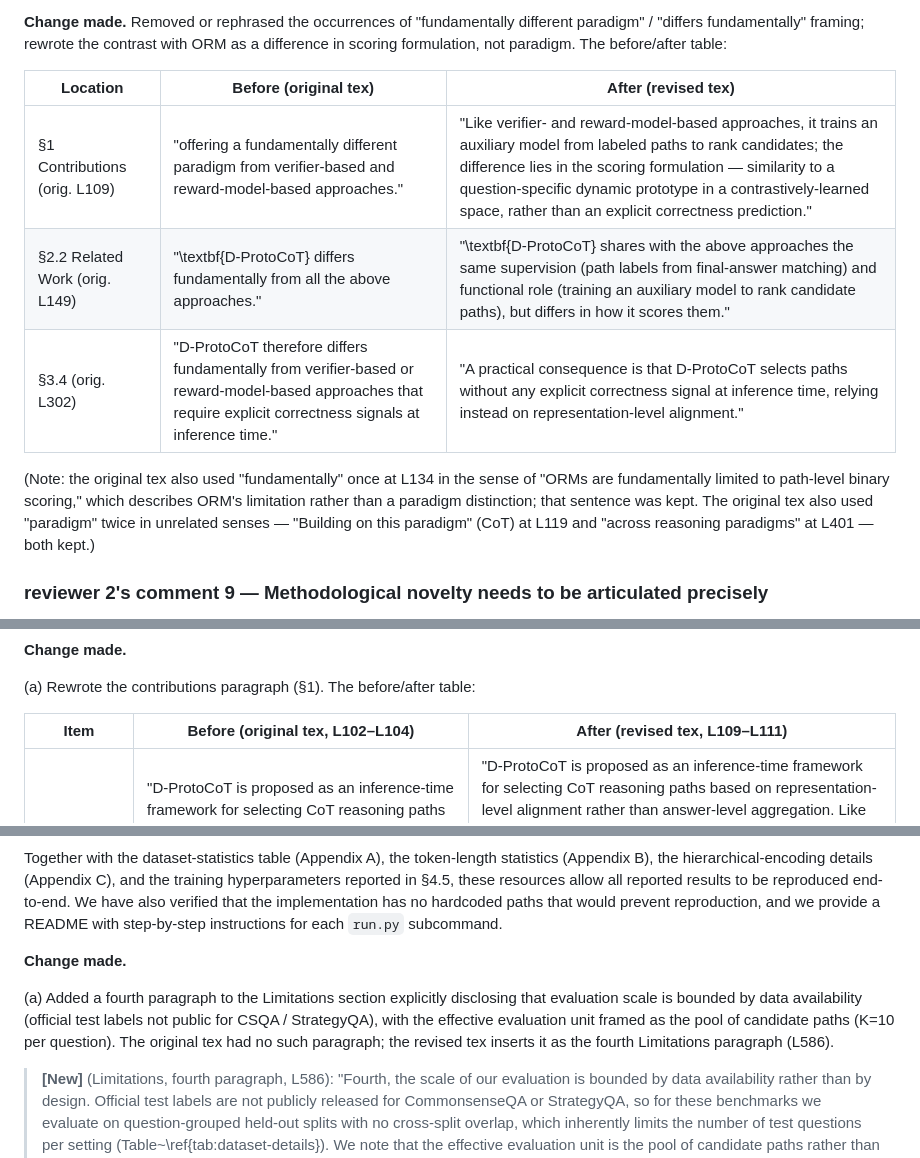
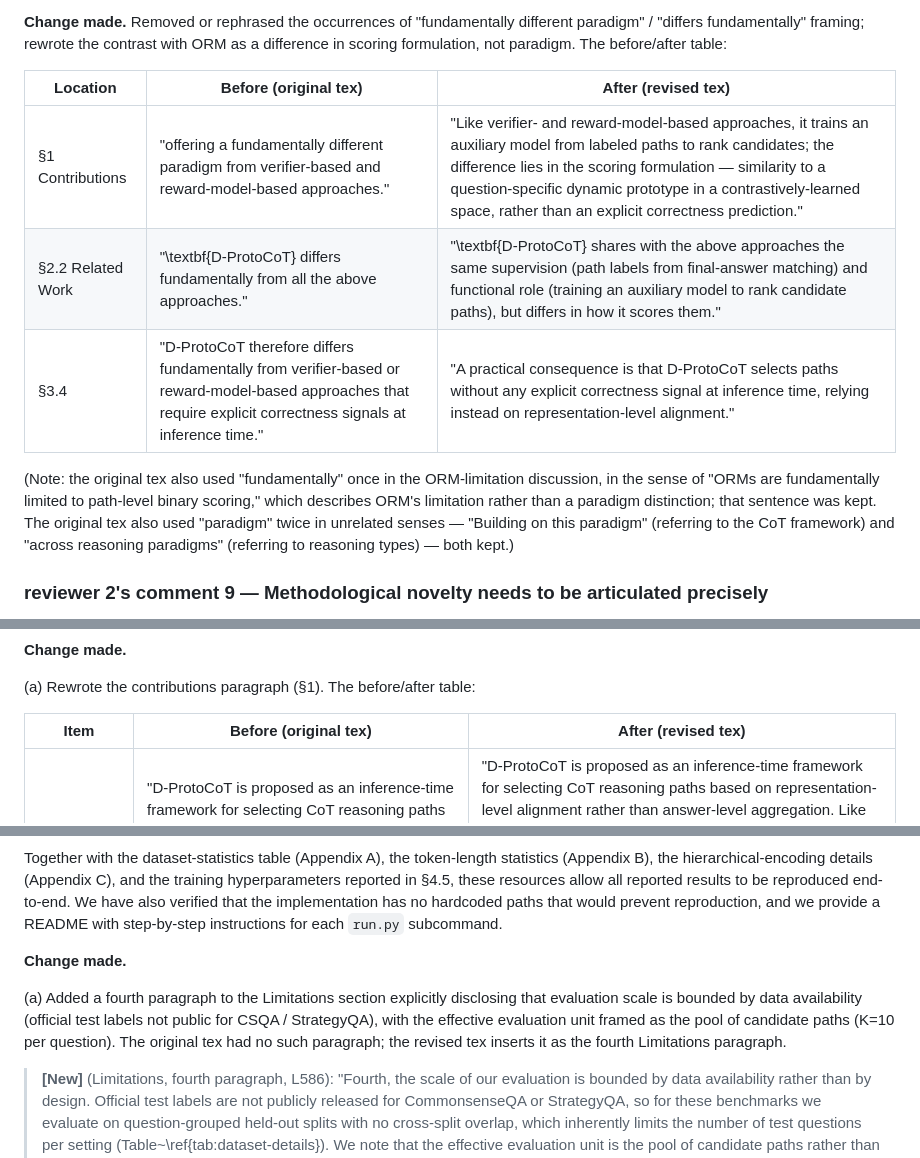
Before and after one commit to zhang2gongzi/C-CoT-Contrastive-Chain-of-Thought-Enhancing-LLM-Reasoning-via-Contrastive-Representation-Alignment, a Markdown page: reviewer/revision_notes.md, 3 parts joined by grey strips. Drawn GitHub-style.

Commit message:
Clarify contributions and limitations in revision notes
Revised multiple sections to clarify contributions and limitations, removing vague terminology and improving specificity. Added details on evaluation scale and reproducibility commitments.

```diff
--- a/reviewer/revision_notes.md
+++ b/reviewer/revision_notes.md
@@ -476,11 +476,11 @@ We now state the distinction precisely: ORM produces a per-path scalar correctne
 
 | Location | Before (original tex) | After (revised tex) |
 |---|---|---|
-| §1 Contributions (orig. L109) | "offering a fundamentally different paradigm from verifier-based and reward-model-based approaches." | "Like verifier- and reward-model-based approaches, it trains an auxiliary model from labeled paths to rank candidates; the difference lies in the scoring formulation — similarity to a question-specific dynamic prototype in a contrastively-learned space, rather than an explicit correctness prediction." |
-| §2.2 Related Work (orig. L149) | "\textbf{D-ProtoCoT} differs fundamentally from all the above approaches." | "\textbf{D-ProtoCoT} shares with the above approaches the same supervision (path labels from final-answer matching) and functional role (training an auxiliary model to rank candidate paths), but differs in how it scores them." |
-| §3.4 (orig. L302) | "D-ProtoCoT therefore differs fundamentally from verifier-based or reward-model-based approaches that require explicit correctness signals at inference time." | "A practical consequence is that D-ProtoCoT selects paths without any explicit correctness signal at inference time, relying instead on representation-level alignment." |
+| §1 Contributions | "offering a fundamentally different paradigm from verifier-based and reward-model-based approaches." | "Like verifier- and reward-model-based approaches, it trains an auxiliary model from labeled paths to rank candidates; the difference lies in the scoring formulation — similarity to a question-specific dynamic prototype in a contrastively-learned space, rather than an explicit correctness prediction." |
+| §2.2 Related Work | "\textbf{D-ProtoCoT} differs fundamentally from all the above approaches." | "\textbf{D-ProtoCoT} shares with the above approaches the same supervision (path labels from final-answer matching) and functional role (training an auxiliary model to rank candidate paths), but differs in how it scores them." |
+| §3.4 | "D-ProtoCoT therefore differs fundamentally from verifier-based or reward-model-based approaches that require explicit correctness signals at inference time." | "A practical consequence is that D-ProtoCoT selects paths without any explicit correctness signal at inference time, relying instead on representation-level alignment." |
 
-(Note: the original tex also used "fundamentally" once at L134 in the sense of "ORMs are fundamentally limited to path-level binary scoring," which describes ORM's limitation rather than a paradigm distinction; that sentence was kept. The original tex also used "paradigm" twice in unrelated senses — "Building on this paradigm" (CoT) at L119 and "across reasoning paradigms" at L401 — both kept.)
+(Note: the original tex also used "fundamentally" once in the ORM-limitation discussion, in the sense of "ORMs are fundamentally limited to path-level binary scoring," which describes ORM's limitation rather than a paradigm distinction; that sentence was kept. The original tex also used "paradigm" twice in unrelated senses — "Building on this paradigm" (referring to the CoT framework) and "across reasoning paradigms" (referring to reasoning types) — both kept.)
 
 ### reviewer 2's comment 9 — Methodological novelty needs to be articulated precisely
 
@@ -498,7 +498,7 @@ We have rewritten the contributions paragraph to state this precisely and to avo
 
 (a) Rewrote the contributions paragraph (§1). The before/after table:
 
-| Item | Before (original tex, L102–L104) | After (revised tex, L109–L111) |
+| Item | Before (original tex) | After (revised tex) |
 |---|---|---|
 | Contribution 1 | "D-ProtoCoT is proposed as an inference-time framework for selecting CoT reasoning paths based on representation-level alignment rather than answer-level aggregation, offering a fundamentally different paradigm from verifier-based and reward-model-based approaches." | "D-ProtoCoT is proposed as an inference-time framework for selecting CoT reasoning paths based on representation-level alignment rather than answer-level aggregation. Like verifier- and reward-model-based approaches, it trains an auxiliary model from labeled paths to rank candidates; the difference lies in the scoring formulation — similarity to a question-specific dynamic prototype in a contrastively-learned space, rather than an explicit correctness prediction." |
 | Contribution 2 | "A step-level InfoNCE contrastive objective is introduced that treats each individual reasoning step as an independent alignment target, achieving process-level supervision granularity without step-level annotation beyond gold answers. It involves an annotation cost equivalent to ORM while capturing step-aware reasoning structure closer to PRM." | "A step-level InfoNCE contrastive objective is introduced that treats each individual reasoning step as an independent alignment target, providing denser supervision than path-level objectives without step-level annotation beyond gold answers. It involves an annotation cost equivalent to Outcome Reward Models (ORMs) while, unlike ORMs, propagating the outcome-derived signal to every step so that alignment reflects step-level semantic consistency rather than only final-answer correctness." |
@@ -602,7 +602,7 @@ Together with the dataset-statistics table (Appendix A), the token-length statis
 
 **Change made.**
 
-(a) Added a fourth paragraph to the Limitations section explicitly disclosing that evaluation scale is bounded by data availability (official test labels not public for CSQA / StrategyQA), with the effective evaluation unit framed as the pool of candidate paths (K=10 per question). The original tex had no such paragraph; the revised tex inserts it as the fourth Limitations paragraph (L586).
+(a) Added a fourth paragraph to the Limitations section explicitly disclosing that evaluation scale is bounded by data availability (official test labels not public for CSQA / StrategyQA), with the effective evaluation unit framed as the pool of candidate paths (K=10 per question). The original tex had no such paragraph; the revised tex inserts it as the fourth Limitations paragraph.
 
 > **[New]** (Limitations, fourth paragraph, L586): "Fourth, the scale of our evaluation is bounded by data availability rather than by design. Official test labels are not publicly released for CommonsenseQA or StrategyQA, so for these benchmarks we evaluate on question-grouped held-out splits with no cross-split overlap, which inherently limits the number of test questions per setting (Table~\ref{tab:dataset-details}). We note that the effective evaluation unit is the pool of candidate paths rather than the question: each question contributes $K{=}10$ sampled paths, so path selection is assessed over hundreds of candidates in every setting. The consistent trends across three reasoning types and two backbones support the conclusions drawn here, and evaluation at larger scale — together with additional backbones — is a natural direction for future work."
 
```
